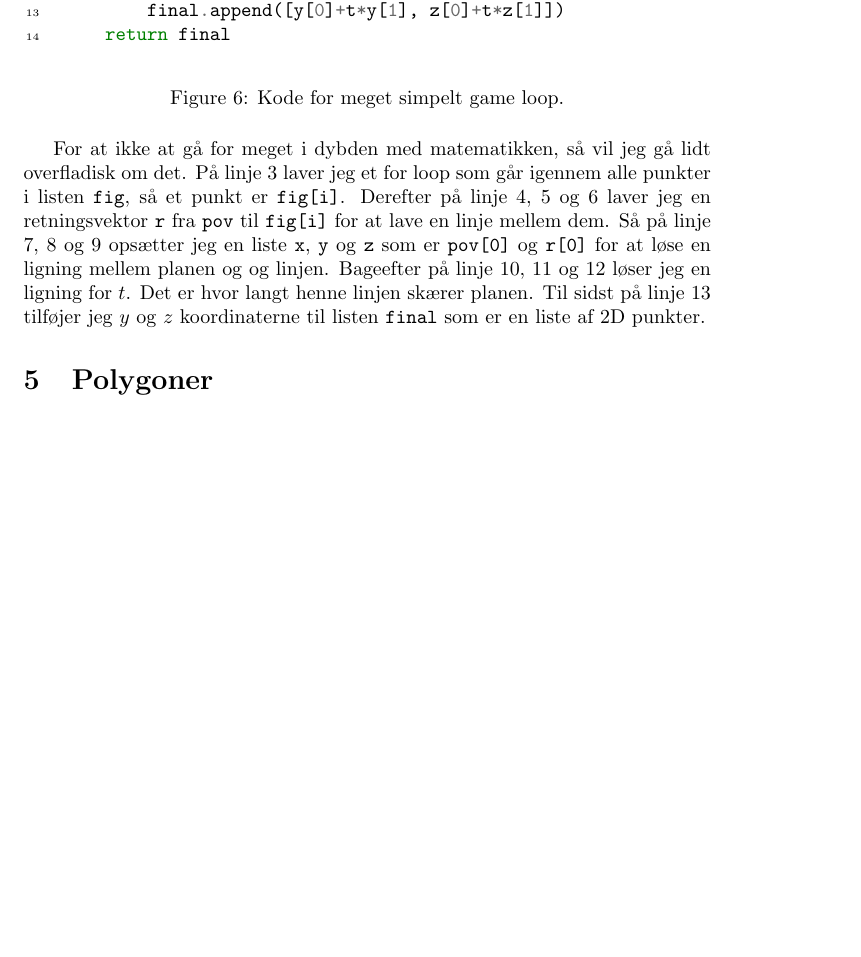
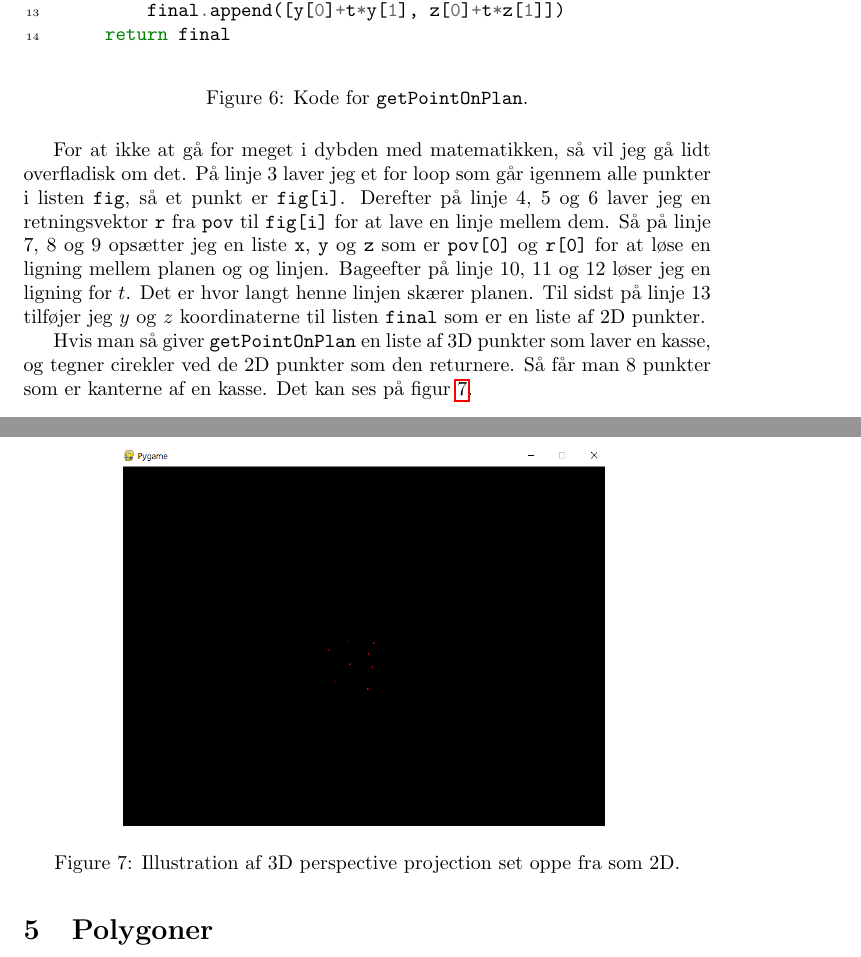
Before and after one commit to Romkugler/Eksmmen, a LaTeX document (syp.tex): part of page 6 of 6 before the commit and two parts of pages 6 and 7 of 7 after it, the two joined at a grey line, cut so that both start at the same text, the shorter picture padded with empty space. Compiled offline with pdfLaTeX.

Commit message:
ikke noget

```diff
--- a/syp.tex
+++ b/syp.tex
@@ -146,7 +147,7 @@ def getPointOnPlan(fig,plan,pov):
         final.append([y[0]+t*y[1], z[0]+t*z[1]])
     return final
 \end{minted}
-\caption{\label{fig:getPointOnPlan}Kode for meget simpelt game loop.}
+\caption{\label{fig:getPointOnPlan}Kode for \texttt{getPointOnPlan}.}
 \end{figure}
 
 For at ikke at gå for meget i dybden med matematikken, så vil jeg gå lidt overfladisk om det.
@@ -156,7 +157,14 @@ Så på linje 7, 8 og 9 opsætter jeg en liste \texttt{x}, \texttt{y} og \texttt
 Bageefter på linje 10, 11 og 12 løser jeg en ligning for $t$. Det er hvor langt henne linjen skærer planen.
 Til sidst på linje 13 tilføjer jeg $y$ og $z$ koordinaterne til listen \texttt{final} som er en liste af 2D punkter.
 
-
+Hvis man så giver \texttt{getPointOnPlan} en liste af 3D punkter som laver en kasse,
+og tegner cirekler ved de 2D punkter som den returnere.
+Så får man 8 punkter som er kanterne af en kasse. Det kan ses på figur \ref{fig:8dots}.
+\begin{figure}[H]
+\centering
+\includegraphics[width=0.7\linewidth]{8dots.png}
+\caption{\label{fig:8dots}Illustration af 3D perspective projection set oppe fra som 2D.}
+\end{figure}
 \section{Polygoner}
 
 
```
Also changed, not shown: 8dots.png (added), syp.pdf, syp.tex (1 more changed lines), 6 other files.
